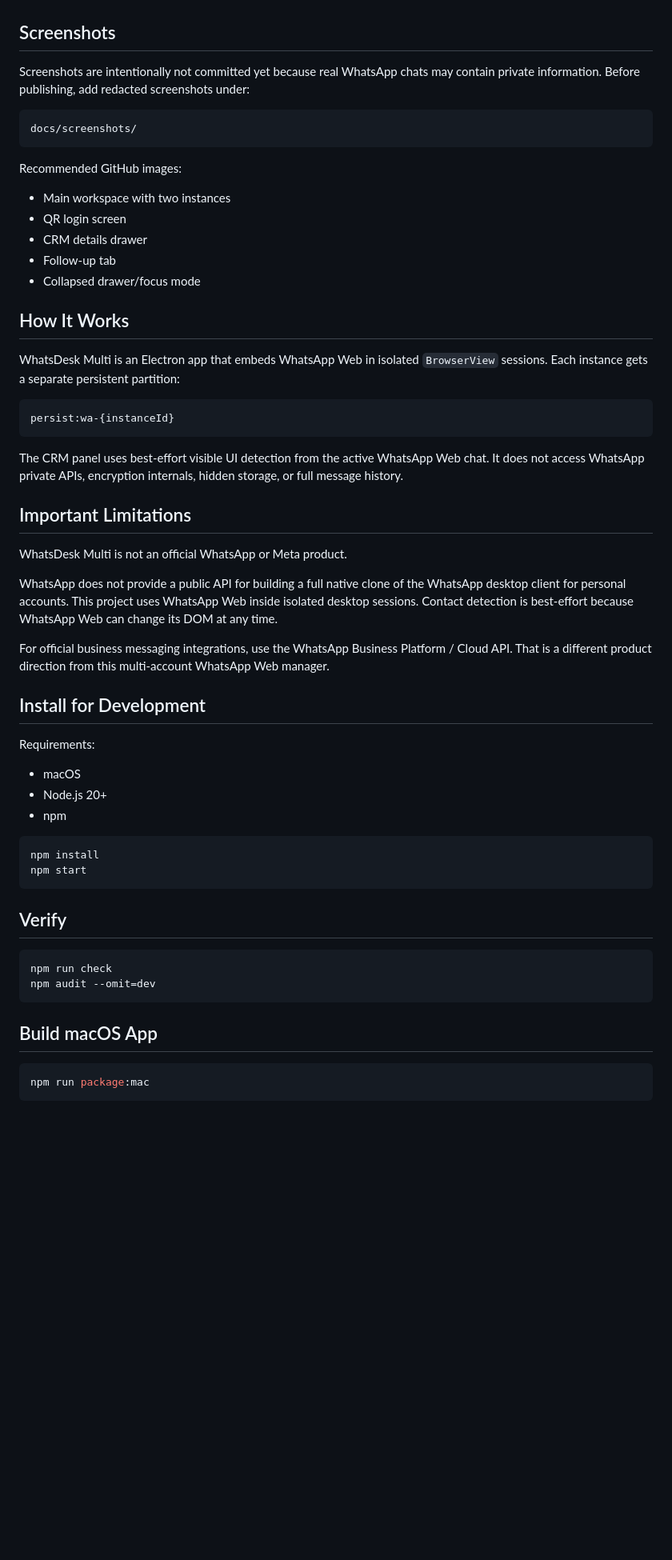
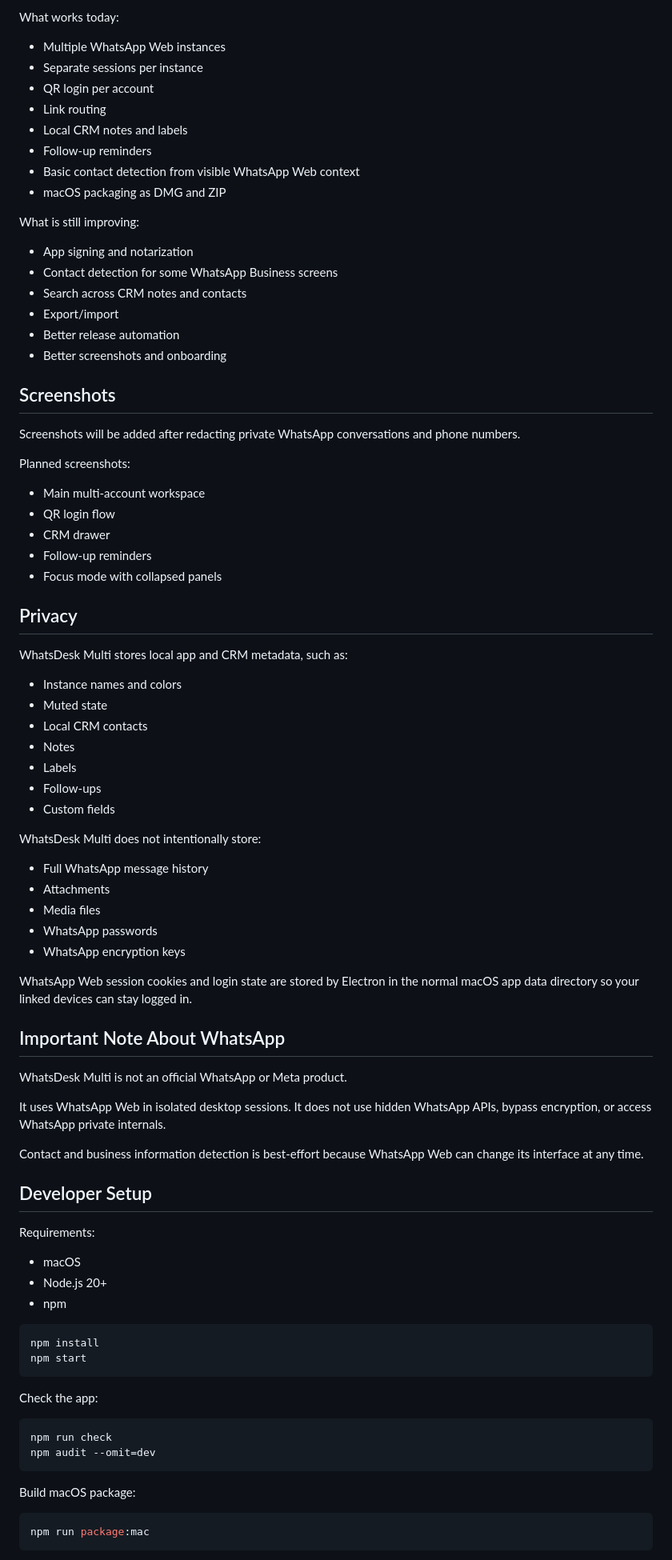
Before and after one commit to cdsaa79/whatsdesk-multi, a Markdown page: README.md, the part around one of its changes. Shown at 80% size. GitHub-like rendering; blank space fills up the shorter version.

````diff
--- a/README.md
+++ b/README.md
@@ -47,39 +157,66 @@ Search-friendly summary:
+What works today:
+
+- Multiple WhatsApp Web instances
+- Separate sessions per instance
+- QR login per account
+- Link routing
+- Local CRM notes and labels
+- Follow-up reminders
+- Basic contact detection from visible WhatsApp Web context
+- macOS packaging as DMG and ZIP
+
+What is still improving:
+
+- App signing and notarization
+- Contact detection for some WhatsApp Business screens
+- Search across CRM notes and contacts
+- Export/import
+- Better release automation
+- Better screenshots and onboarding
 
 ## Screenshots
 
-Screenshots are intentionally not committed yet because real WhatsApp chats may contain private information. Before publishing, add redacted screenshots under:
+Screenshots will be added after redacting private WhatsApp conversations and phone numbers.
 
-```text
-docs/screenshots/
-```
+Planned screenshots:
 
-Recommended GitHub images:
+- Main multi-account workspace
+- QR login flow
+- CRM drawer
+- Follow-up reminders
+- Focus mode with collapsed panels
 
-- Main workspace with two instances
-- QR login screen
-- CRM details drawer
-- Follow-up tab
-- Collapsed drawer/focus mode
+## Privacy
 
-## How It Works
+WhatsDesk Multi stores local app and CRM metadata, such as:
 
-WhatsDesk Multi is an Electron app that embeds WhatsApp Web in isolated `BrowserView` sessions. Each instance gets a separate persistent partition:
+- Instance names and colors
+- Muted state
+- Local CRM contacts
+- Notes
+- Labels
+- Follow-ups
+- Custom fields
 
-```text
-persist:wa-{instanceId}
-```
+WhatsDesk Multi does not intentionally store:
 
-The CRM panel uses best-effort visible UI detection from the active WhatsApp Web chat. It does not access WhatsApp private APIs, encryption internals, hidden storage, or full message history.
+- Full WhatsApp message history
+- Attachments
+- Media files
+- WhatsApp passwords
+- WhatsApp encryption keys
 
-## Important Limitations
+WhatsApp Web session cookies and login state are stored by Electron in the normal macOS app data directory so your linked devices can stay logged in.
+
+## Important Note About WhatsApp
 
 WhatsDesk Multi is not an official WhatsApp or Meta product.
 
-WhatsApp does not provide a public API for building a full native clone of the WhatsApp desktop client for personal accounts. This project uses WhatsApp Web inside isolated desktop sessions. Contact detection is best-effort because WhatsApp Web can change its DOM at any time.
+It uses WhatsApp Web in isolated desktop sessions. It does not use hidden WhatsApp APIs, bypass encryption, or access WhatsApp private internals.
 
-For official business messaging integrations, use the WhatsApp Business Platform / Cloud API. That is a different product direction from this multi-account WhatsApp Web manager.
+Contact and business information detection is best-effort because WhatsApp Web can change its interface at any time.
 
-## Install for Development
+## Developer Setup
 
 Requirements:
 
@@ -92,14 +229,14 @@ npm install
 npm start
 ```
 
-## Verify
+Check the app:
 
 ```bash
 npm run check
 npm audit --omit=dev
 ```
 
-## Build macOS App
+Build macOS package:
 
 ```bash
 npm run package:mac
````
Also changed, not shown: other parts of README.md (+144 -97 lines).
